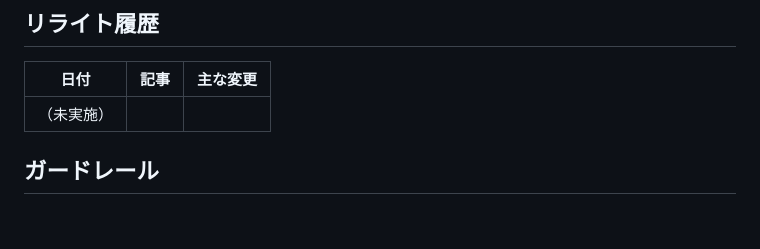
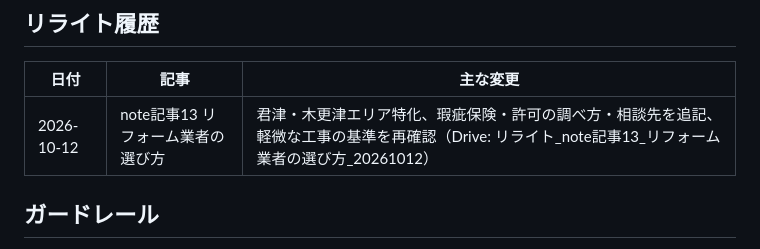
Before and after one commit to keisukeishii22/first-project-keisuke, a Markdown page: アフィリエイトnote運用ルーティーン.md, the part around the change. GitHub-like rendering; blank space fills up the shorter version.

Commit message:
アフィリエイトnote: 2026-10-12週のリライト履歴を追記
Co-Authored-By: Claude Sonnet 5.5 <noreply@anthropic.com>
Claude-Session: https://claude.ai/code/session_01Q59AT2hiERifhkRSAE164U

```diff
--- a/アフィリエイトnote運用ルーティーン.md
+++ b/アフィリエイトnote運用ルーティーン.md
@@ -91,7 +91,7 @@
 
 | 日付 | 記事 | 主な変更 |
 |---|---|---|
-| （未実施） | | |
+| 2026-10-12 | note記事13 リフォーム業者の選び方 | 君津・木更津エリア特化、瑕疵保険・許可の調べ方・相談先を追記、軽微な工事の基準を再確認（Drive: リライト_note記事13_リフォーム業者の選び方_20261012） |
 
 ## ガードレール
 
```
